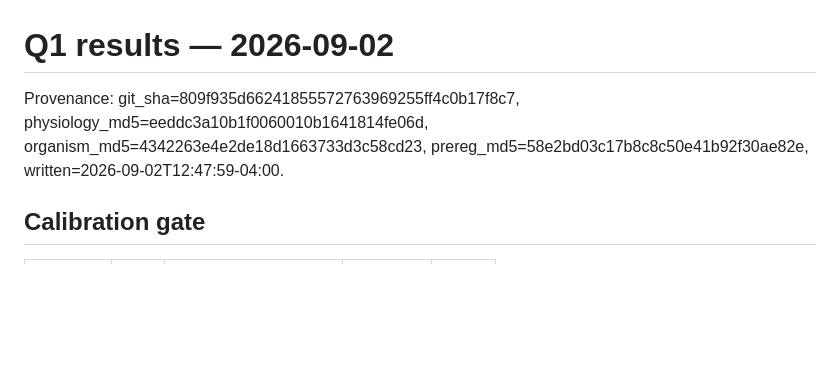
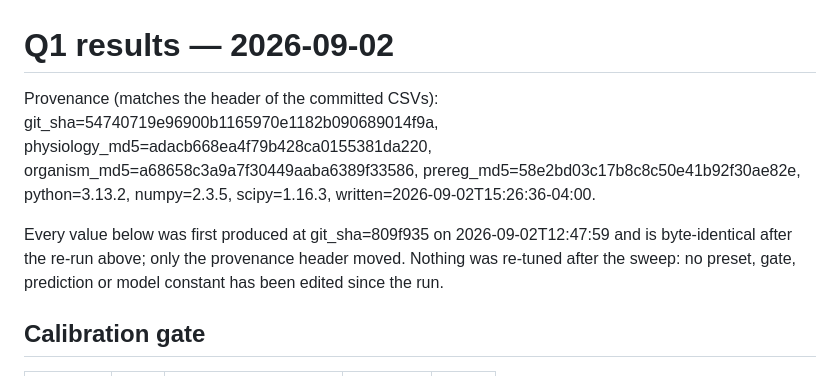
Before and after one commit to musharna/dyson-tree, a Markdown page: experiments/q1_crossover/RESULTS.md, the part around the change. Rendered like a GitHub page; blank space fills up the shorter version.

Commit message:
docs(q1): refresh RESULTS.md provenance line to match the regenerated CSVs
The header quoted in RESULTS.md was the one from the original run and no longer
matched the committed CSVs after the numeric-stack lines were added. Values are
unchanged and byte-identical; the note now says so explicitly.

```diff
--- a/experiments/q1_crossover/RESULTS.md
+++ b/experiments/q1_crossover/RESULTS.md
@@ -1,6 +1,17 @@
 # Q1 results — 2026-09-02
 
-Provenance: git_sha=809f935d66241855572763969255ff4c0b17f8c7, physiology_md5=eeddc3a10b1f0060010b1641814fe06d, organism_md5=4342263e4e2de18d1663733d3c58cd23, prereg_md5=58e2bd03c17b8c8c50e41b92f30ae82e, written=2026-09-02T12:47:59-04:00.
+Provenance (matches the header of the committed CSVs):
+git_sha=54740719e96900b1165970e1182b090689014f9a,
+physiology_md5=adacb668ea4f79b428ca0155381da220,
+organism_md5=a68658c3a9a7f30449aaba6389f33586,
+prereg_md5=58e2bd03c17b8c8c50e41b92f30ae82e,
+python=3.13.2, numpy=2.3.5, scipy=1.16.3,
+written=2026-09-02T15:26:36-04:00.
+
+Every value below was first produced at git_sha=809f935 on 2026-09-02T12:47:59
+and is byte-identical after the re-run above; only the provenance header moved.
+Nothing was re-tuned after the sweep: no preset, gate, prediction or model
+constant has been edited since the run.
 
 ## Calibration gate
 
```
